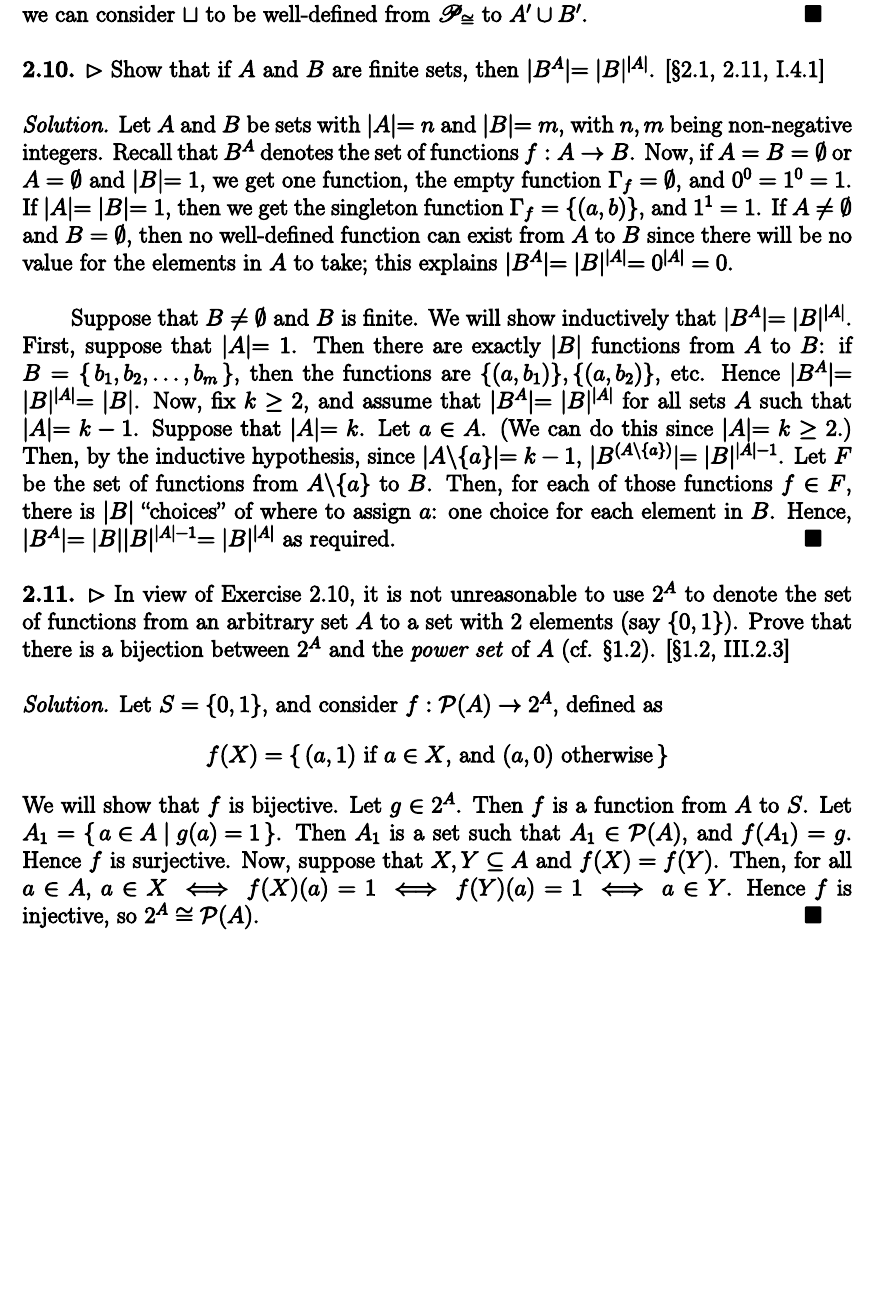
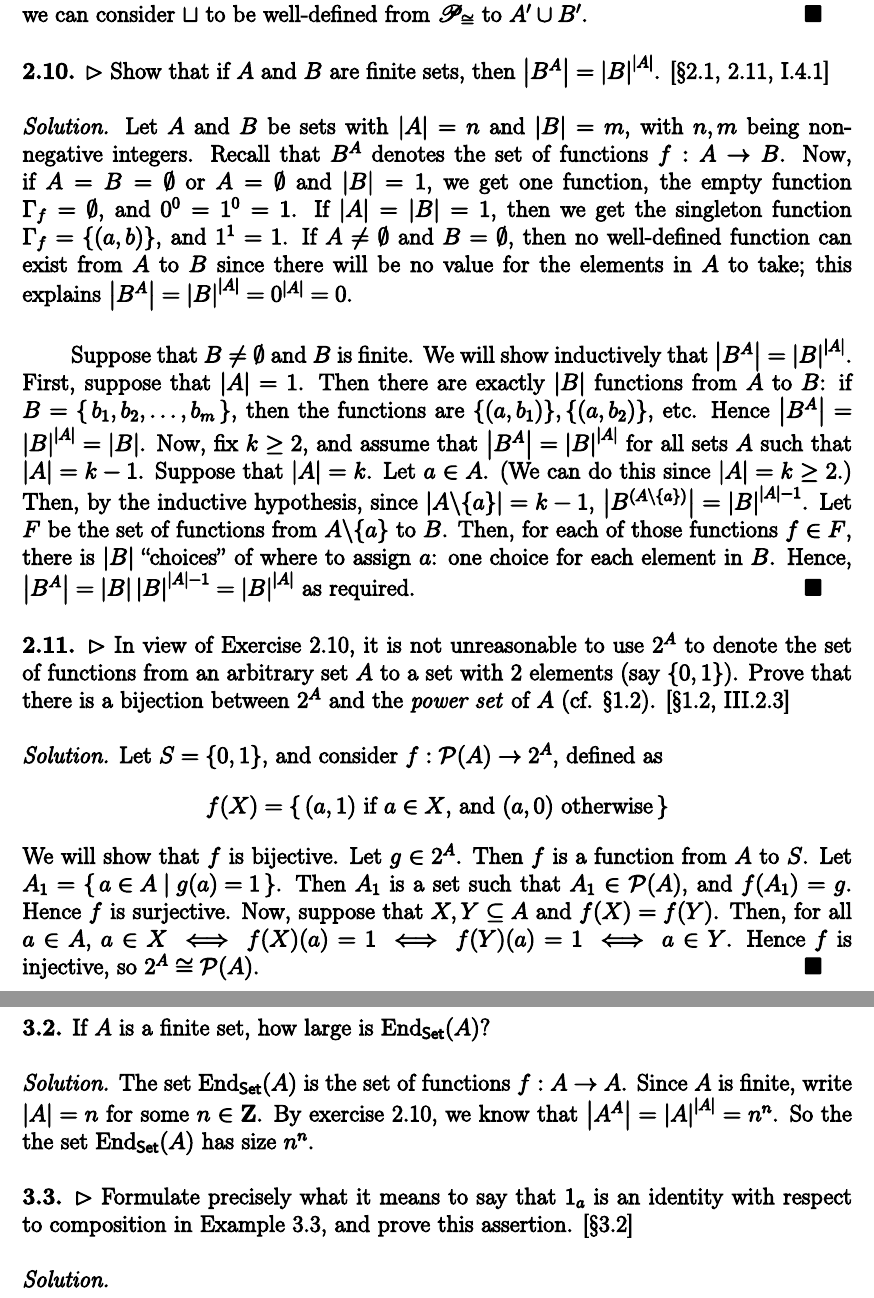
Before and after one commit to srcreigh/aluffi, a LaTeX document (solutions.tex): part of page 7 of 8 before the commit and two parts of pages 7 and 9 of 9 after it, the two joined at a grey line, cut so that both start at the same text, the shorter picture padded with empty space. Compiled offline with pdfLaTeX.

Commit message:
nice abs

```diff
--- a/solutions.tex
+++ b/solutions.tex
@@ -33,8 +33,10 @@
 \newcommand{\im}{\mathrm{im}}
 
 % category theory macros
-\newcommand{\Obj}{\mathsf{Obj}}
-\newcommand{\Hom}{\mathsf{Hom}}
+\newcommand{\Obj}{\mathrm{Obj}}
+\newcommand{\Hom}{\mathrm{Hom}}
+
+\newcommand\abs[1]{\left|#1\right|}
 
 \renewcommand{\thesection}{\Roman{section}}
 
@@ -447,31 +450,33 @@ to be well-defined from $\mathscr{P}_{\cong}$ to $A'\cup B'$.
 }
 
 \exercise
-{2.10}{$\rhd$ Show that if $A$ and $B$ are finite sets, then $|B^A| =
-|B|^{|A|}$. [\S2.1, 2.11, I.4.1]}{
+{2.10}{$\rhd$ Show that if $A$ and $B$ are finite sets, then $\abs{B^A} =
+\abs{B}^{\abs{A}}$. [\S2.1, 2.11, I.4.1]}{
 
-Let $A$ and $B$ be sets with $|A|=n$ and $|B|=m$, with $n,m$ being non-negative
-integers. Recall that $B^A$ denotes the set of functions $f:A\to B$. Now, if
-$A=B=\emptyset$ or $A=\emptyset$ and $|B|=1$, we get one function, the empty
-function $\Gamma_f = \emptyset$, and $0^0 = 1^0 = 1$. If $|A| = |B| = 1$, then
-we get the singleton function $\Gamma_f=\{(a,b)\}$, and $1^1 = 1$. If
-$A\neq\emptyset$ and $B=\emptyset$, then no well-defined function can exist from
-$A$ to $B$ since there will be no value for the elements in $A$ to take; this
-explains $|B^A| = |B|^{|A|} = 0^{|A|} = 0$.
+Let $A$ and $B$ be sets with $\abs{A}=n$ and $\abs{B}=m$, with $n,m$ being
+non-negative integers. Recall that $B^A$ denotes the set of functions $f:A\to
+B$. Now, if $A=B=\emptyset$ or $A=\emptyset$ and $\abs{B}=1$, we get one
+function, the empty function $\Gamma_f = \emptyset$, and $0^0 = 1^0 = 1$. If
+$\abs{A} = \abs{B} = 1$, then we get the singleton function
+$\Gamma_f=\{(a,b)\}$, and $1^1 = 1$. If $A\neq\emptyset$ and $B=\emptyset$, then
+no well-defined function can exist from $A$ to $B$ since there will be no value
+for the elements in $A$ to take; this explains $\abs{B^A} = \abs{B}^{\abs{A}} =
+0^{\abs{A}} = 0$.
 
 \tpar
 Suppose that $B\neq\emptyset$ and $B$ is finite. We will show inductively that
-$|B^A| = |B|^{|A|}$. First, suppose that $|A| = 1$.  Then there are exactly
-$|B|$ functions from $A$ to $B$: if $B=\set{b_1,b_2,\dots,b_m}$, then the
-functions are $\{(a,b_1)\}, \{(a,b_2)\}$, etc. Hence $|B^A| = |B|^{|A|} = |B|$.
-Now, fix $k\geq 2$, and assume that $|B^A| = |B|^{|A|}$ for all sets $A$ such
-that $|A|=k-1$. Suppose that $|A|=k$. Let $a\in A$. (We can do this since
-$|A|=k\geq 2$.) Then, by the inductive hypothesis, since
-$|A\backslash\{a\}|=k-1$, $|B^{(A\backslash\{a\})}| = |B|^{|A|-1}$. Let $F$ be
-the set of functions from $A\backslash\{a\}$ to $B$.  Then, for each of those
-functions $f\in F$, there is $|B|$ ``choices'' of where to assign $a$: one
-choice for each element in $B$. Hence, $|B^A| = |B||B|^{|A|-1} = |B|^{|A|}$ as
-required.
+$\abs{B^A} = \abs{B}^{\abs{A}}$. First, suppose that $\abs{A} = 1$.  Then there
+are exactly $\abs{B}$ functions from $A$ to $B$: if $B=\set{b_1,b_2,\dots,b_m}$,
+then the functions are $\{(a,b_1)\}, \{(a,b_2)\}$, etc. Hence $\abs{B^A} =
+\abs{B}^{\abs{A}} = \abs{B}$.  Now, fix $k\geq 2$, and assume that $\abs{B^A} =
+\abs{B}^{\abs{A}}$ for all sets $A$ such that $\abs{A}=k-1$. Suppose that
+$\abs{A}=k$. Let $a\in A$. (We can do this since $\abs{A}=k\geq 2$.) Then, by
+the inductive hypothesis, since $\abs{A\backslash\{a\}}=k-1$,
+$\abs{B^{(A\backslash\{a\})}} = \abs{B}^{\abs{A}-1}$. Let $F$ be the set of
+functions from $A\backslash\{a\}$ to $B$.  Then, for each of those functions
+$f\in F$, there is $\abs{B}$ ``choices'' of where to assign $a$: one choice for
+each element in $B$. Hence, $\abs{B^A} = \abs{B}\abs{B}^{\abs{A}-1} =
+\abs{B}^{\abs{A}}$ as required.
 \QEDA
 
 }
@@ -564,4 +569,22 @@ $\mathsf{C}^{op}$ is a category.
 
 }
 
+\exercise
+{3.2}{If $A$ is a finite set, how large is $\mathrm{End}_{\mathsf{Set}}(A)$?}{
+
+The set $\mathrm{End}_{\mathsf{Set}}(A)$ is the set of functions $f:A\to A$.
+Since $A$ is finite, write $\abs{A} = n$ for some $n\in\mathbf{Z}$. By exercise
+2.10, we know that $\abs{A^A} = \abs{A}^{\abs{A}} = n^n$. So the the set
+$\mathrm{End}_{\mathsf{Set}}(A)$ has size $n^n$.
+
+}
+
+\exercise
+{3.3}{$\rhd$ Formulate precisely what it means to say that $1_a$ is an identity
+with respect to composition in Example 3.3, and prove this assertion. [\S3.2]}{
+
+
+
+}
+
 \end{document}
```
Also changed, not shown: solutions.pdf, solutions.tex (15 more changed lines).
